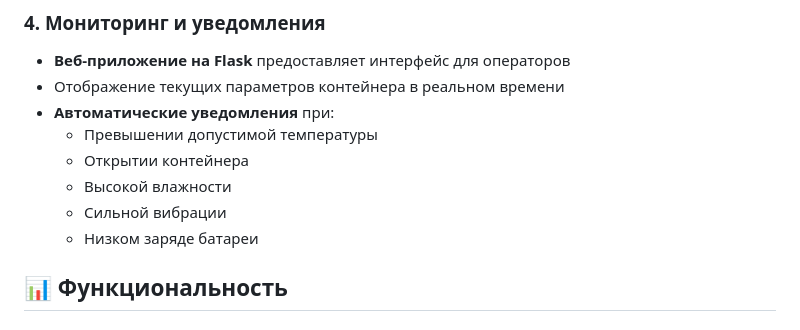
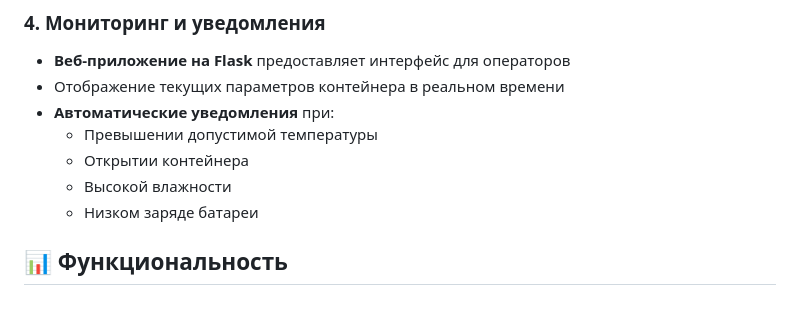
Before and after one commit to DaniilLeonchuk/lora_project, a Markdown page: README.md, the part around the change. GitHub-like rendering.

```diff
--- a/README.md
+++ b/README.md
@@ -59,7 +59,6 @@
   - Превышении допустимой температуры
   - Открытии контейнера
   - Высокой влажности
-  - Сильной вибрации
   - Низком заряде батареи
 
 
```
